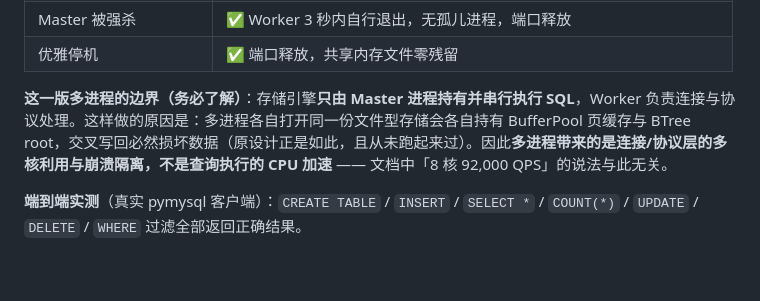
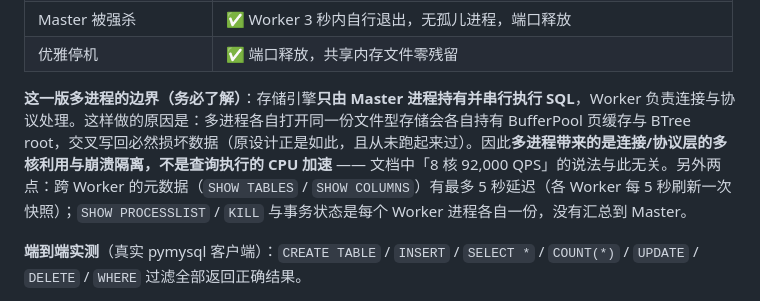
Before and after one commit to TomJerryGit/lightdb, a Markdown page: README.md, the part around the change. Drawn GitHub-style; blank space fills up the shorter version.

Commit message:
docs: 补充多进程边界说明（元数据 5 秒延迟、会话状态按 Worker 分布）

```diff
--- a/README.md
+++ b/README.md
@@ -43,7 +43,7 @@
 | Master 被强杀 | ✅ Worker 3 秒内自行退出，无孤儿进程，端口释放 |
 | 优雅停机 | ✅ 端口释放，共享内存文件零残留 |
 
-**这一版多进程的边界（务必了解）**：存储引擎**只由 Master 进程持有并串行执行 SQL**，Worker 负责连接与协议处理。这样做的原因是：多进程各自打开同一份文件型存储会各自持有 BufferPool 页缓存与 BTree root，交叉写回必然损坏数据（原设计正是如此，且从未跑起来过）。因此**多进程带来的是连接/协议层的多核利用与崩溃隔离，不是查询执行的 CPU 加速** —— 文档中「8 核 92,000 QPS」的说法与此无关。
+**这一版多进程的边界（务必了解）**：存储引擎**只由 Master 进程持有并串行执行 SQL**，Worker 负责连接与协议处理。这样做的原因是：多进程各自打开同一份文件型存储会各自持有 BufferPool 页缓存与 BTree root，交叉写回必然损坏数据（原设计正是如此，且从未跑起来过）。因此**多进程带来的是连接/协议层的多核利用与崩溃隔离，不是查询执行的 CPU 加速** —— 文档中「8 核 92,000 QPS」的说法与此无关。另外两点：跨 Worker 的元数据（`SHOW TABLES` / `SHOW COLUMNS`）有最多 5 秒延迟（各 Worker 每 5 秒刷新一次快照）；`SHOW PROCESSLIST` / `KILL` 与事务状态是每个 Worker 进程各自一份，没有汇总到 Master。
 
 **端到端实测**（真实 pymysql 客户端）：`CREATE TABLE` / `INSERT` / `SELECT *` / `COUNT(*)` / `UPDATE` / `DELETE` / `WHERE` 过滤全部返回正确结果。
 
```
Also changed, not shown: docs/AUDIT_REPORT.md (+1 -0 lines).
